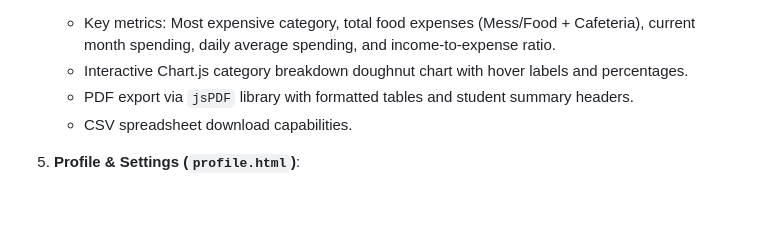
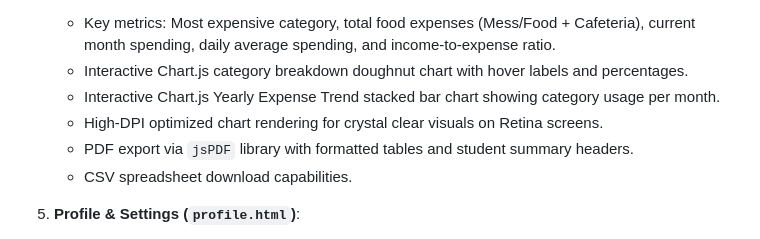
Before and after one commit to Argho009/expence_traker, a Markdown page: README.md, the part around the change. GitHub-like rendering; blank space fills up the shorter version.

Commit message:
docs: update features in README to include yearly chart & high-DPI tweaks

```diff
--- a/README.md
+++ b/README.md
@@ -29,6 +29,8 @@ A modern, responsive web application designed for college students to track dail
 4. **Analytics & PDF/CSV Reports (`reports.html`)**:
    - Key metrics: Most expensive category, total food expenses (Mess/Food + Cafeteria), current month spending, daily average spending, and income-to-expense ratio.
    - Interactive Chart.js category breakdown doughnut chart with hover labels and percentages.
+   - Interactive Chart.js Yearly Expense Trend stacked bar chart showing category usage per month.
+   - High-DPI optimized chart rendering for crystal clear visuals on Retina screens.
    - PDF export via `jsPDF` library with formatted tables and student summary headers.
    - CSV spreadsheet download capabilities.
 
```
